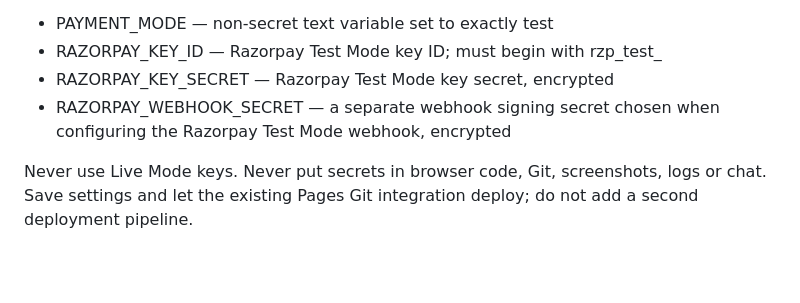
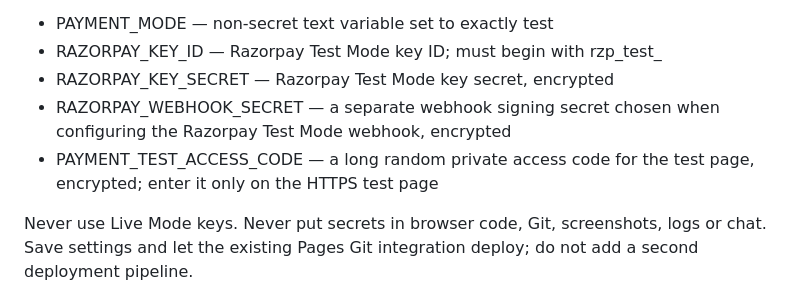
Before and after one commit to Manojpatil7711/AI-FACTORY-, a Markdown page: docs/razorpay-test-setup.md, the part around the change. GitHub-like rendering; blank space fills up the shorter version.

Commit message:
Document private access code for test checkout

```diff
--- a/docs/razorpay-test-setup.md
+++ b/docs/razorpay-test-setup.md
@@ -25,6 +25,7 @@ In ai-factory-tools → Settings → Variables and Secrets, configure the Previe
 - RAZORPAY_KEY_ID — Razorpay Test Mode key ID; must begin with rzp_test_
 - RAZORPAY_KEY_SECRET — Razorpay Test Mode key secret, encrypted
 - RAZORPAY_WEBHOOK_SECRET — a separate webhook signing secret chosen when configuring the Razorpay Test Mode webhook, encrypted
+- PAYMENT_TEST_ACCESS_CODE — a long random private access code for the test page, encrypted; enter it only on the HTTPS test page
 
 Never use Live Mode keys. Never put secrets in browser code, Git, screenshots, logs or chat. Save settings and let the existing Pages Git integration deploy; do not add a second deployment pipeline.
 
```
